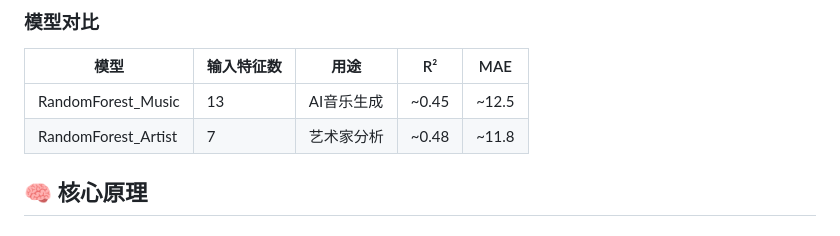
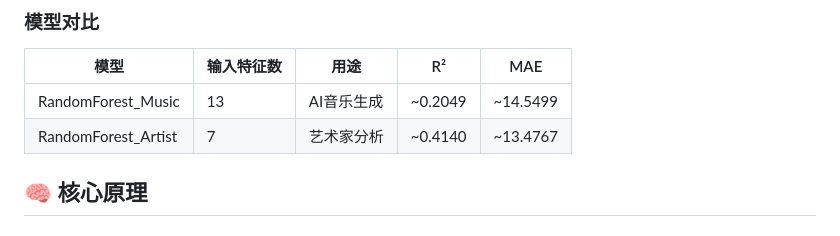
Before and after one commit to yellowfish-42/AIMusic_Prompt_Generator, a Markdown page: README.md, the part around the change. Drawn GitHub-style.

Commit message:
Revise performance metrics for RandomForest models
Updated R² and MAE values for RandomForest models.

```diff
--- a/README.md
+++ b/README.md
@@ -114,8 +114,8 @@ python app.py
 
 | 模型 | 输入特征数 | 用途 | R² | MAE |
 |------|-----------|------|-----|-----|
-| RandomForest_Music | 13 | AI音乐生成 | ~0.45 | ~12.5 |
-| RandomForest_Artist | 7 | 艺术家分析 | ~0.48 | ~11.8 |
+| RandomForest_Music | 13 | AI音乐生成 | ~0.2049 | ~14.5499 |
+| RandomForest_Artist | 7 | 艺术家分析 | ~0.4140 | ~13.4767 |
 
 ## 🧠 核心原理
 
```
